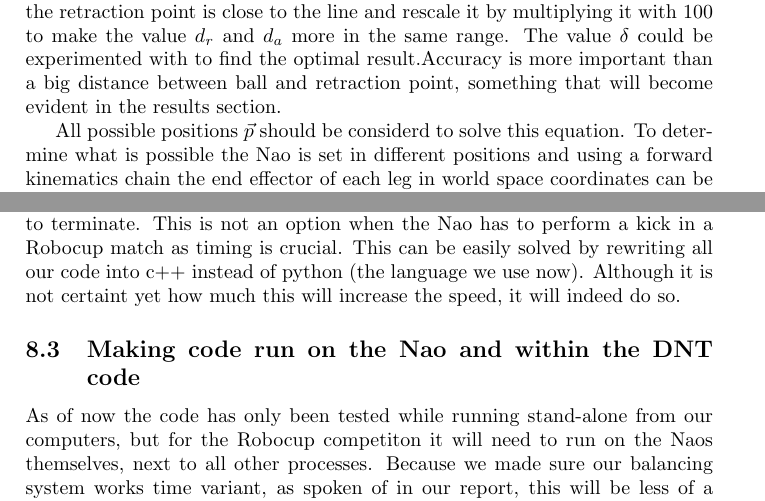
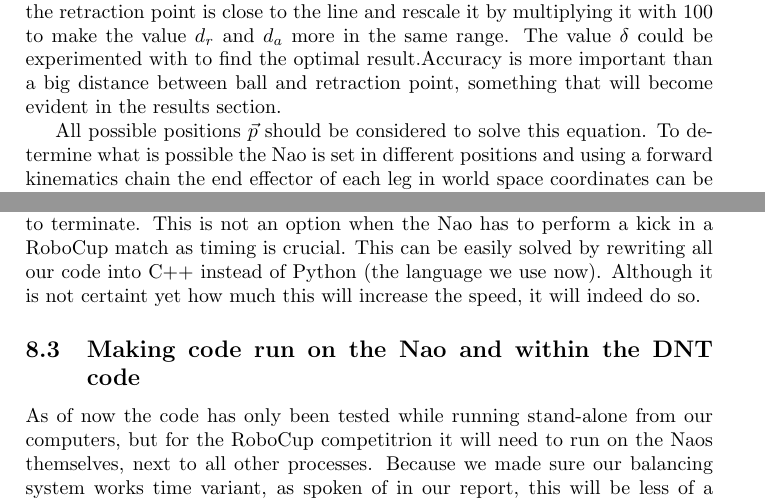
Before and after one commit to inge91/Tweedejaars-project, a LaTeX document (Report/report.tex): two parts of pages 11 and 17 of 19, joined at a grey line, cut so that both start at the same text. Compiled offline with pdfLaTeX.

Commit message:
fixed some more typos

```diff
--- a/Report/report.tex
+++ b/Report/report.tex
@@ -526,7 +525,7 @@ make the value $d_r$ and $d_a$ more in the same range. The value $\delta$  could
 be experimented with to find the optimal result.Accuracy is more important than a big distance between ball and
 retraction point, something that will become evident in the results section.
 
-All possible positions $\vec{p}$ should be considerd to solve this equation. To
+All possible positions $\vec{p}$ should be considered to solve this equation. To
 determine what is possible the Nao is set in different positions and using a
 forward kinematics chain the end effector of each leg in world space coordinates
 can be retrieved. This way roughly all possible positions are set and can be
@@ -673,15 +672,15 @@ Another future improvement is dealing with the slowness of the current
 implementations for some of the calculations. For instance, making hundreds of
 iterations with our current Inverse Kinematics solver can cost multiple
 seconds to terminate.
-This is not an option when the Nao has to perform a kick in a Robocup match
+This is not an option when the Nao has to perform a kick in a RoboCup match
 as timing is crucial. This
-can be easily solved by rewriting all our code into c++ instead of python (the
+can be easily solved by rewriting all our code into C++ instead of Python (the
 language we use now). Although it is not certaint yet how much this will
 increase the speed, it will indeed do so.
 
 \subsection{Making code run on the Nao and within the DNT code}
 As of now the code has only been tested while running stand-alone from our computers, but
-for the Robocup competiton it will need to run on the Naos themselves, next to all
+for the RoboCup competitrion it will need to run on the Naos themselves, next to all
 other processes. Because we
 made sure our balancing system works time variant, as spoken of in our report, this
 will be less of a problem as no parameter tweaking is necessary when using the
```
Also changed, not shown: Report/report.tex (11 more changed lines).
